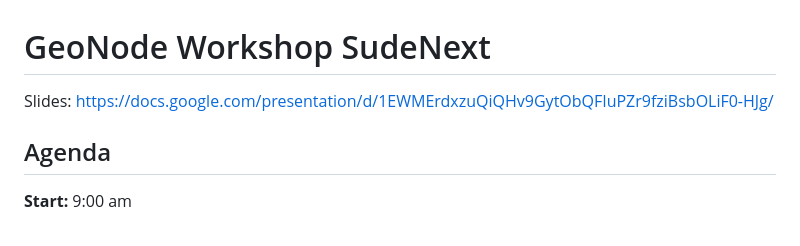
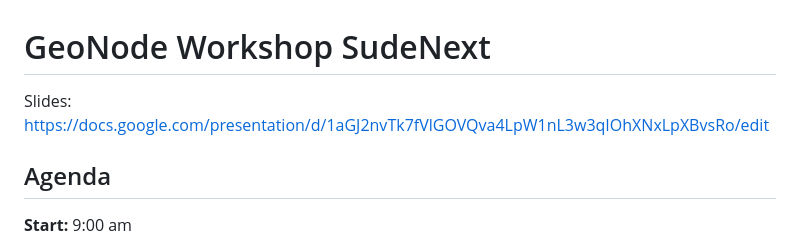
Before and after one commit to 52North/workshop-sudanext, a Markdown page: README.md, the part around the change. Drawn GitHub-style.

Commit message:
Update Slides

```diff
--- a/README.md
+++ b/README.md
@@ -1,6 +1,6 @@
 # GeoNode Workshop SudeNext
 
-Slides: https://docs.google.com/presentation/d/1EWMErdxzuQiQHv9GytObQFIuPZr9fziBsbOLiF0-HJg/
+Slides: https://docs.google.com/presentation/d/1aGJ2nvTk7fVlGOVQva4LpW1nL3w3qIOhXNxLpXBvsRo/edit
 
 ## Agenda
 
```
